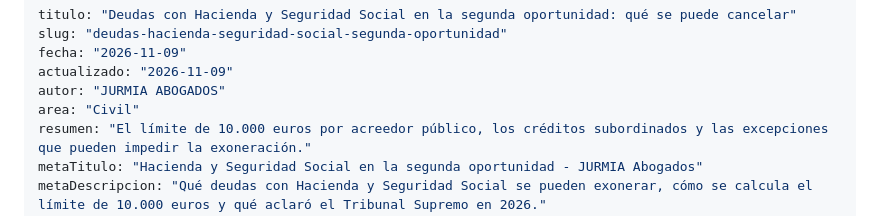
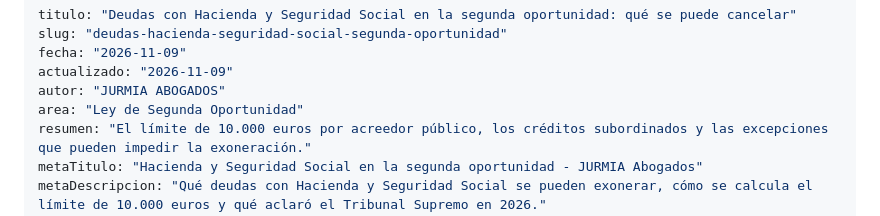
Before and after one commit to Ivanrm01/Jurmia-abogados, a Markdown page: contenido/blog/2026-11-09-deudas-hacienda-seguridad-social-segunda-oportunidad.md, the part around the change. GitHub-like rendering.

Commit message:
Actualiza el artículo: Deudas con Hacienda y Seguridad Social en la segunda oportunidad: qué se puede cancelar (Iván Rojas Monfort)

```diff
--- a/contenido/blog/2026-11-09-deudas-hacienda-seguridad-social-segunda-oportunidad.md
+++ b/contenido/blog/2026-11-09-deudas-hacienda-seguridad-social-segunda-oportunidad.md
@@ -4,7 +4,7 @@ slug: "deudas-hacienda-seguridad-social-segunda-oportunidad"
 fecha: "2026-11-09"
 actualizado: "2026-11-09"
 autor: "JURMIA ABOGADOS"
-area: "Civil"
+area: "Ley de Segunda Oportunidad"
 resumen: "El límite de 10.000 euros por acreedor público, los créditos subordinados y las excepciones que pueden impedir la exoneración."
 metaTitulo: "Hacienda y Seguridad Social en la segunda oportunidad - JURMIA Abogados"
 metaDescripcion: "Qué deudas con Hacienda y Seguridad Social se pueden exonerar, cómo se calcula el límite de 10.000 euros y qué aclaró el Tribunal Supremo en 2026."
```
